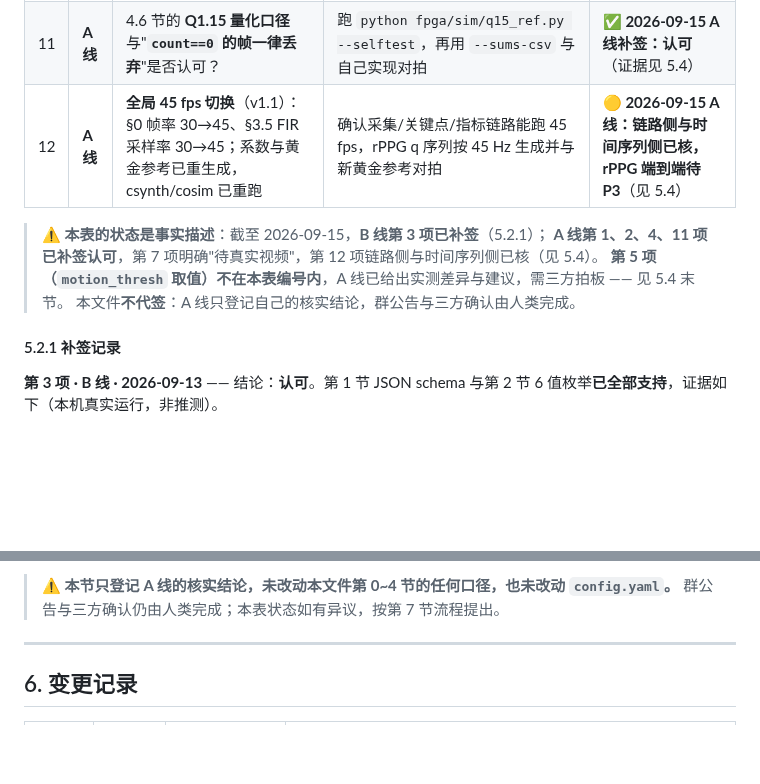
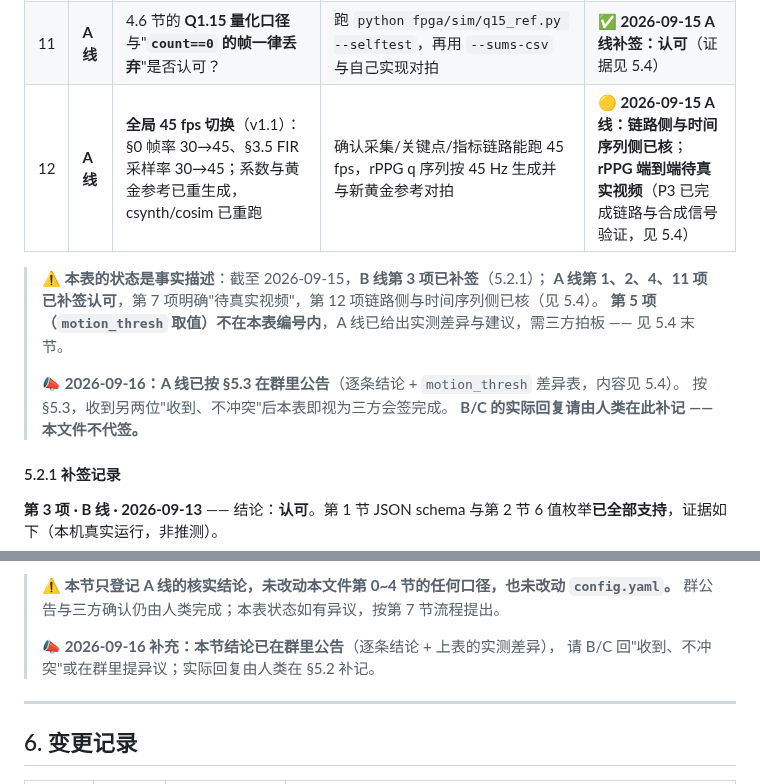
Before and after one commit to huangder/vigilens-pynq, a Markdown page: docs/interface.md, 2 parts joined by grey strips. Drawn GitHub-style; blank space fills up the shorter version.

Commit message:
contract: 契约 §5.2 记下 A 线已公告，并更正第 12 项的过期表述
为什么改：
A 线按 §5.3 要求在群里公告了 §5.4 的核实结论（逐条结论 + `motion_thresh` 差异表），
这一步是契约明文要求的"由人类完成"的动作，应当落进记录，否则后人只能看到
"群公告与三方确认由人类完成"这句待办，不知道到底做没做。
另外顺手更正一处自查发现的事实错误：§5.2 第 12 项还写着"rPPG 端到端待 P3"，
而 P3 已于 2026-09-15 完成（链路 + 合成信号验证），现在准确的表述是"待真实视频"。

改了什么（docs/interface.md，**未改动第 0~4 节任何口径**）：
- §5.2 表下说明：新增一行 📣 记录"2026-09-16 A 线已按 §5.3 在群里公告"，
  并写明"收到另两位『收到、不冲突』后本表即视为三方会签完成；
  **B/C 的实际回复请由人类在此补记 —— 本文件不代签**"。
- §5.2 第 12 项状态：改为"链路侧与时间序列侧已核；rPPG 端到端**待真实视频**
  （P3 已完成链路与合成信号验证）"。
- §5.4 尾部：补一行公告记录，指向 §5.2 等人类补记回复。

怎么验证的：
  · 表格规范性检查：docs/interface.md 的表格行全部以 `|` 收尾，0 处异常
  · 只改文档、未触碰代码：python -m pytest -q -> 65 passed；
    python metrics/scripts/check_a_line_all.py -> 15/15
  · git status --porcelain 只出现 docs/interface.md

注：本提交只登记"公告已发出"这一确定事实，**不代写 B/C 的回复** —— 那要等他们真的回话。

```diff
--- a/docs/interface.md
+++ b/docs/interface.md
@@ -620,12 +620,15 @@ python fpga/sim/q15_ref.py --sums-csv my_sums.csv --channel g --out-csv q15.csv
 | 4 | **A 线** | 按 **4.4 节对拍脚本**验证灰度口径一致（`assert` 必须通过） | 直接跑该节脚本 | ✅ **2026-09-15 A 线补签：认可**（证据见 5.4） |
 | 7 | **A 线** | 3/5 **点采样**缩放的混叠是否让你们那边的运动量偏噪？（偏噪 → 改块均值或退回 320×240，**会改黄金参考**） | 接真实视频后给结论 | ⏳ **2026-09-15 A 线：待真实视频**（点采样口径本身已逐像素全等；混叠影响判定需要真实视频，见 5.4） |
 | 11 | **A 线** | 4.6 节的 **Q1.15 量化口径**与"**`count==0` 的帧一律丢弃**"是否认可？ | 跑 `python fpga/sim/q15_ref.py --selftest`，再用 `--sums-csv` 与自己实现对拍 | ✅ **2026-09-15 A 线补签：认可**（证据见 5.4） |
-| 12 | **A 线** | **全局 45 fps 切换**（v1.1）：§0 帧率 30→45、§3.5 FIR 采样率 30→45；系数与黄金参考已重生成，csynth/cosim 已重跑 | 确认采集/关键点/指标链路能跑 45 fps，rPPG q 序列按 45 Hz 生成并与新黄金参考对拍 | 🟡 **2026-09-15 A 线：链路侧与时间序列侧已核，rPPG 端到端待 P3**（见 5.4） |
+| 12 | **A 线** | **全局 45 fps 切换**（v1.1）：§0 帧率 30→45、§3.5 FIR 采样率 30→45；系数与黄金参考已重生成，csynth/cosim 已重跑 | 确认采集/关键点/指标链路能跑 45 fps，rPPG q 序列按 45 Hz 生成并与新黄金参考对拍 | 🟡 **2026-09-15 A 线：链路侧与时间序列侧已核**；**rPPG 端到端待真实视频**（P3 已完成链路与合成信号验证，见 5.4） |
 
 > ⚠️ **本表的状态是事实描述**：截至 2026-09-15，**B 线第 3 项已补签**（5.2.1）；
 > **A 线第 1、2、4、11 项已补签认可**，第 7 项明确"待真实视频"，第 12 项链路侧与时间序列侧已核（见 5.4）。
 > **第 5 项（`motion_thresh` 取值）不在本表编号内**，A 线已给出实测差异与建议，需三方拍板 —— 见 5.4 末节。
-> 本文件**不代签**：A 线只登记自己的核实结论，群公告与三方确认由人类完成。
+>
+> 📣 **2026-09-16：A 线已按 §5.3 在群里公告**（逐条结论 + `motion_thresh` 差异表，内容见 5.4）。
+> 按 §5.3，收到另两位"收到、不冲突"后本表即视为三方会签完成。
+> **B/C 的实际回复请由人类在此补记 —— 本文件不代签。**
 
 #### 5.2.1 补签记录
 
@@ -729,6 +732,9 @@ A 线本次复核的实测差异：
 
 > ⚠️ **本节只登记 A 线的核实结论，未改动本文件第 0~4 节的任何口径，也未改动 `config.yaml`。**
 > 群公告与三方确认仍由人类完成；本表状态如有异议，按第 7 节流程提出。
+>
+> 📣 **2026-09-16 补充：本节结论已在群里公告**（逐条结论 + 上表的实测差异），
+> 请 B/C 回"收到、不冲突"或在群里提异议；实际回复由人类在 §5.2 补记。
 
 ---
 
```
